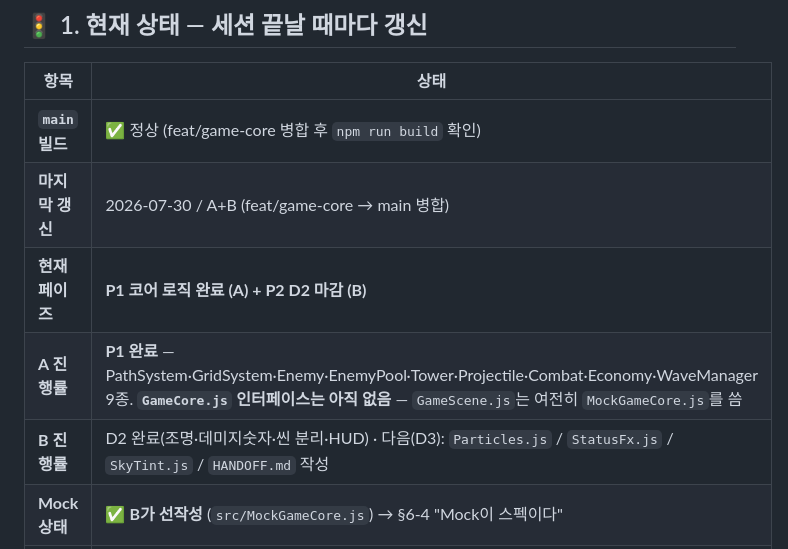
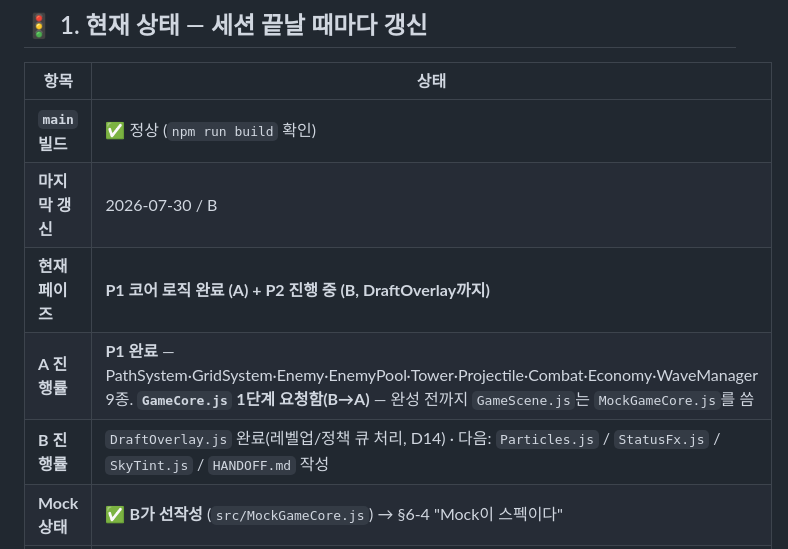
Before and after one commit to yuseungg/AWM_defense, a Markdown page: SYNC.md, the part around one of its changes. Drawn GitHub-style.

Commit message:
docs: SYNC.md 갱신 — feat/game-core 통합 + DraftOverlay 세션 로그
통합 직후 체크리스트 4개 전부 미작동(GameCore.js 부재) 기록, A에게
GameCore.js 1단계 요청 반영, HANDOFF.md에 넣을 desc 동기화 메모 추가.

```diff
--- a/SYNC.md
+++ b/SYNC.md
@@ -14,11 +14,11 @@
 
 | 항목 | 상태 |
 |---|---|
-| **`main` 빌드** | ✅ 정상 (feat/game-core 병합 후 `npm run build` 확인) |
-| **마지막 갱신** | 2026-07-30 / A+B (feat/game-core → main 병합) |
-| **현재 페이즈** | **P1 코어 로직 완료 (A) + P2 D2 마감 (B)** |
-| **A 진행률** | **P1 완료** — PathSystem·GridSystem·Enemy·EnemyPool·Tower·Projectile·Combat·Economy·WaveManager 9종. **`GameCore.js` 인터페이스는 아직 없음** — `GameScene.js`는 여전히 `MockGameCore.js`를 씀 |
-| **B 진행률** | D2 완료(조명·데미지숫자·씬 분리·HUD) · 다음(D3): `Particles.js` / `StatusFx.js` / `SkyTint.js` / `HANDOFF.md` 작성 |
+| **`main` 빌드** | ✅ 정상 (`npm run build` 확인) |
+| **마지막 갱신** | 2026-07-30 / B |
+| **현재 페이즈** | **P1 코어 로직 완료 (A) + P2 진행 중 (B, DraftOverlay까지)** |
+| **A 진행률** | **P1 완료** — PathSystem·GridSystem·Enemy·EnemyPool·Tower·Projectile·Combat·Economy·WaveManager 9종. **`GameCore.js` 1단계 요청함(B→A)** — 완성 전까지 `GameScene.js`는 `MockGameCore.js`를 씀 |
+| **B 진행률** | `DraftOverlay.js` 완료(레벨업/정책 큐 처리, D14) · 다음: `Particles.js` / `StatusFx.js` / `SkyTint.js` / `HANDOFF.md` 작성 |
 | **Mock 상태** | ✅ **B가 선작성** (`src/MockGameCore.js`) → §6-4 "Mock이 스펙이다" |
 | **배포 링크** | ✅ https://yuseungg.github.io/AWM_defense/ |
 
```
Also changed, not shown: other parts of SYNC.md (+33 -0 lines).
